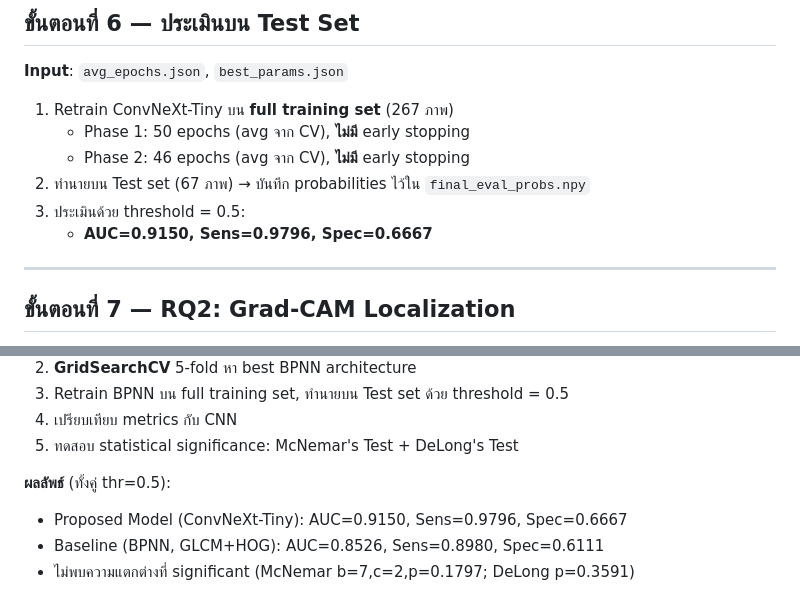
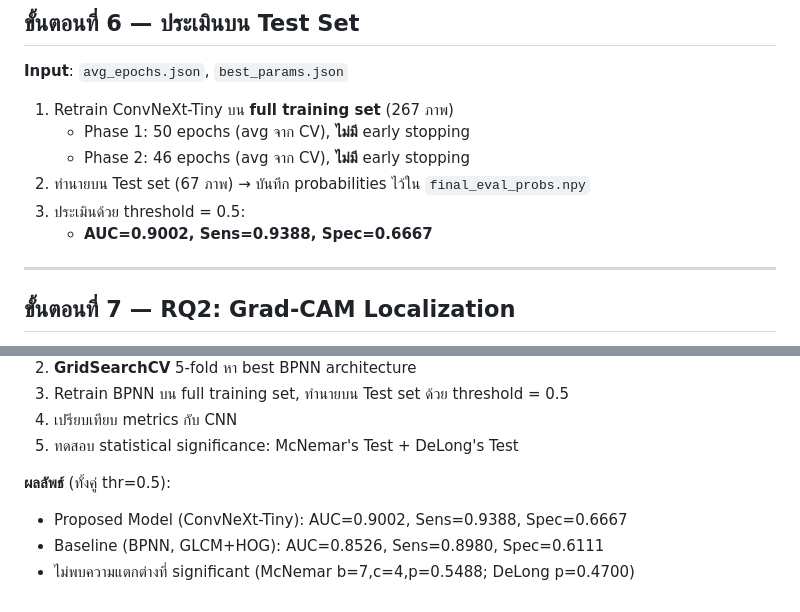
Before and after one commit to Nanatsume/DFU_Classification_Risk, a Markdown page: WORKFLOW_CONTEXT.md, 2 parts joined by grey strips. Drawn GitHub-style.

```diff
--- a/WORKFLOW_CONTEXT.md
+++ b/WORKFLOW_CONTEXT.md
@@ -71,7 +71,7 @@
    - Phase 2: 46 epochs (avg จาก CV), **ไม่มี** early stopping
 2. ทำนายบน Test set (67 ภาพ) → บันทึก probabilities ไว้ใน `final_eval_probs.npy`
 3. ประเมินด้วย threshold = 0.5:
-   - **AUC=0.9150, Sens=0.9796, Spec=0.6667**
+   - **AUC=0.9002, Sens=0.9388, Spec=0.6667**
 
 ---
 
@@ -100,6 +100,6 @@
 5. ทดสอบ statistical significance: McNemar's Test + DeLong's Test
 
 **ผลลัพธ์** (ทั้งคู่ thr=0.5):
-- Proposed Model (ConvNeXt-Tiny): AUC=0.9150, Sens=0.9796, Spec=0.6667
+- Proposed Model (ConvNeXt-Tiny): AUC=0.9002, Sens=0.9388, Spec=0.6667
 - Baseline (BPNN, GLCM+HOG): AUC=0.8526, Sens=0.8980, Spec=0.6111
-- ไม่พบความแตกต่างที่ significant (McNemar b=7,c=2,p=0.1797; DeLong p=0.3591)
+- ไม่พบความแตกต่างที่ significant (McNemar b=7,c=4,p=0.5488; DeLong p=0.4700)
```
Also changed, not shown: PROJECT_OVERVIEW.md (+12 -12 lines).
